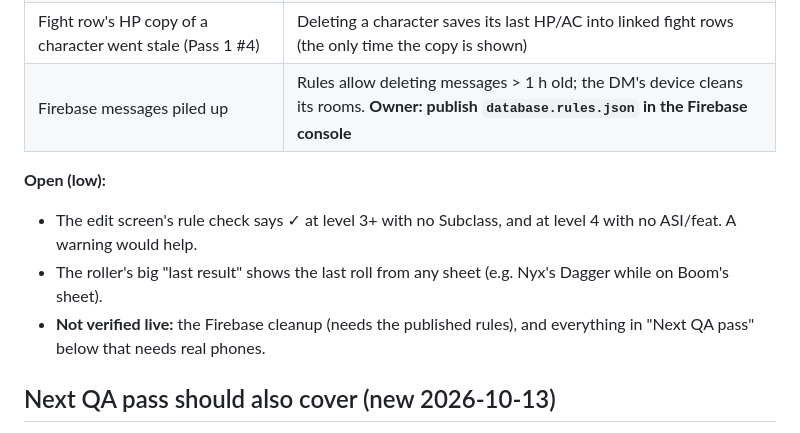
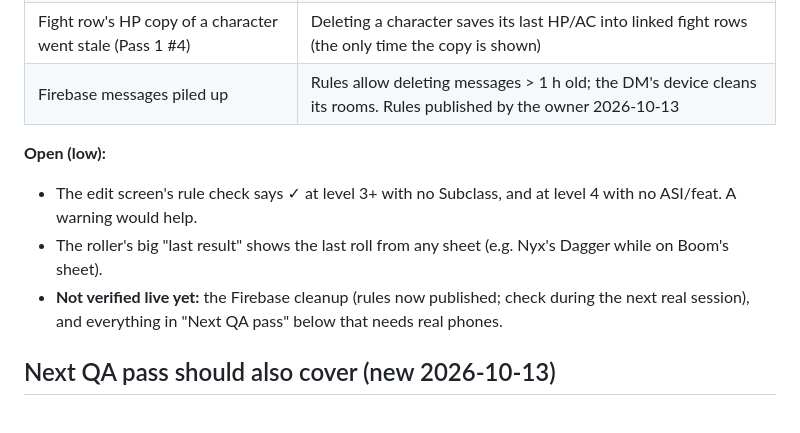
Before and after one commit to Strongfinger/dnd-table-companion, a Markdown page: docs/QA.md, the part around the change. GitHub-like rendering.

```diff
--- a/docs/QA.md
+++ b/docs/QA.md
@@ -18,12 +18,12 @@ and features tabs, overflow scan of 24 routes at 375 px, lazy chunks all in the
 | No warning for unprepared Ritual casting (non-Wizard) | Warning, per SRD 5.2.1 (Wizard Ritual Adept excepted) |
 | "Bonus Action spell" rule (HANDOFF) | That's 2014; SRD 5.2.1 has **One Spell with a Spell Slot per Turn**: warned (not blocked), Reactions excepted (rules-reviewer) |
 | Fight row's HP copy of a character went stale (Pass 1 #4) | Deleting a character saves its last HP/AC into linked fight rows (the only time the copy is shown) |
-| Firebase messages piled up | Rules allow deleting messages > 1 h old; the DM's device cleans its rooms. **Owner: publish `database.rules.json` in the Firebase console** |
+| Firebase messages piled up | Rules allow deleting messages > 1 h old; the DM's device cleans its rooms. Rules published by the owner 2026-10-13 |
 
 **Open (low):**
 - The edit screen's rule check says ✓ at level 3+ with no Subclass, and at level 4 with no ASI/feat. A warning would help.
 - The roller's big "last result" shows the last roll from any sheet (e.g. Nyx's Dagger while on Boom's sheet).
-- **Not verified live:** the Firebase cleanup (needs the published rules), and everything in "Next QA pass" below
+- **Not verified live yet:** the Firebase cleanup (rules now published; check during the next real session), and everything in "Next QA pass" below
   that needs real phones.
 
 ## Next QA pass should also cover (new 2026-10-13)
```
Also changed, not shown: docs/HANDOFF.md (+2 -3 lines).
